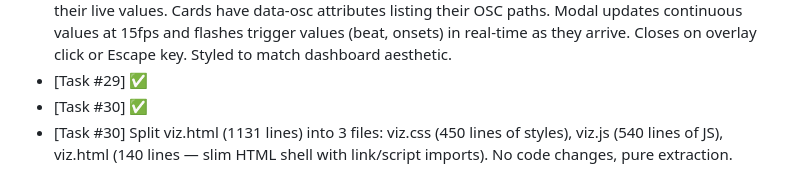
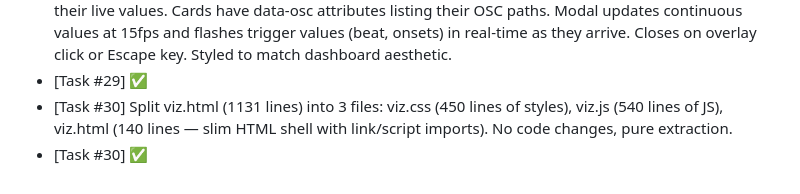
Before and after one commit to nitzanvolman/eden-music-analyzer-pi, a Markdown page: worklog.md, the part around the change. Drawn GitHub-style.

```diff
--- a/worklog.md
+++ b/worklog.md
@@ -88,5 +88,5 @@
 - [Task #28] ✅
 - [Task #29] OSC detail modal: click any card to open a modal showing the specific OSC addresses and their live values. Cards have data-osc attributes listing their OSC paths. Modal updates continuous values at 15fps and flashes trigger values (beat, onsets) in real-time as they arrive. Closes on overlay click or Escape key. Styled to match dashboard aesthetic.
 - [Task #29] ✅
+- [Task #30] Split viz.html (1131 lines) into 3 files: viz.css (450 lines of styles), viz.js (540 lines of JS), viz.html (140 lines — slim HTML shell with link/script imports). No code changes, pure extraction.
 - [Task #30] ✅
-- [Task #30] Split viz.html (1131 lines) into 3 files: viz.css (450 lines of styles), viz.js (540 lines of JS), viz.html (140 lines — slim HTML shell with link/script imports). No code changes, pure extraction.
```
Also changed, not shown: ROADMAP.md (+1 -1 lines).
